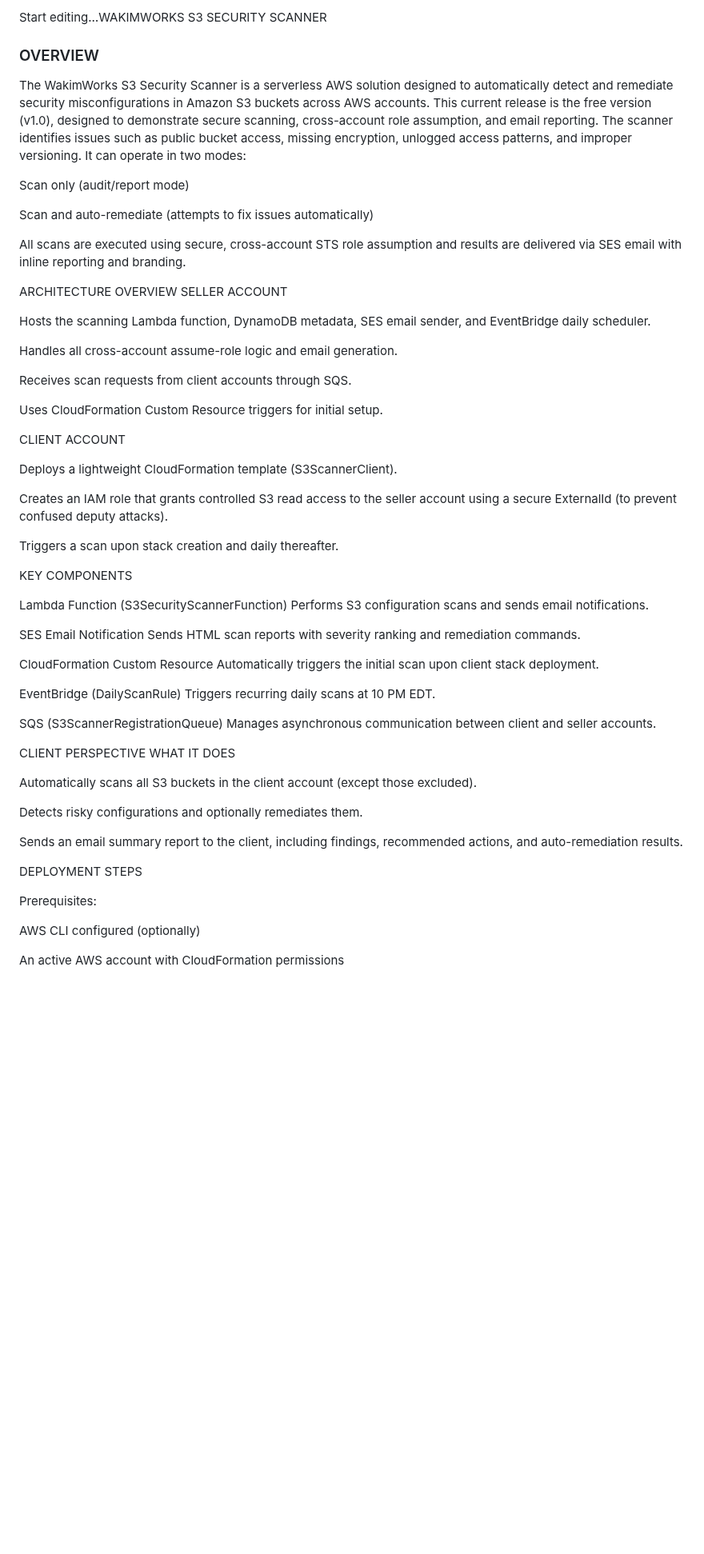
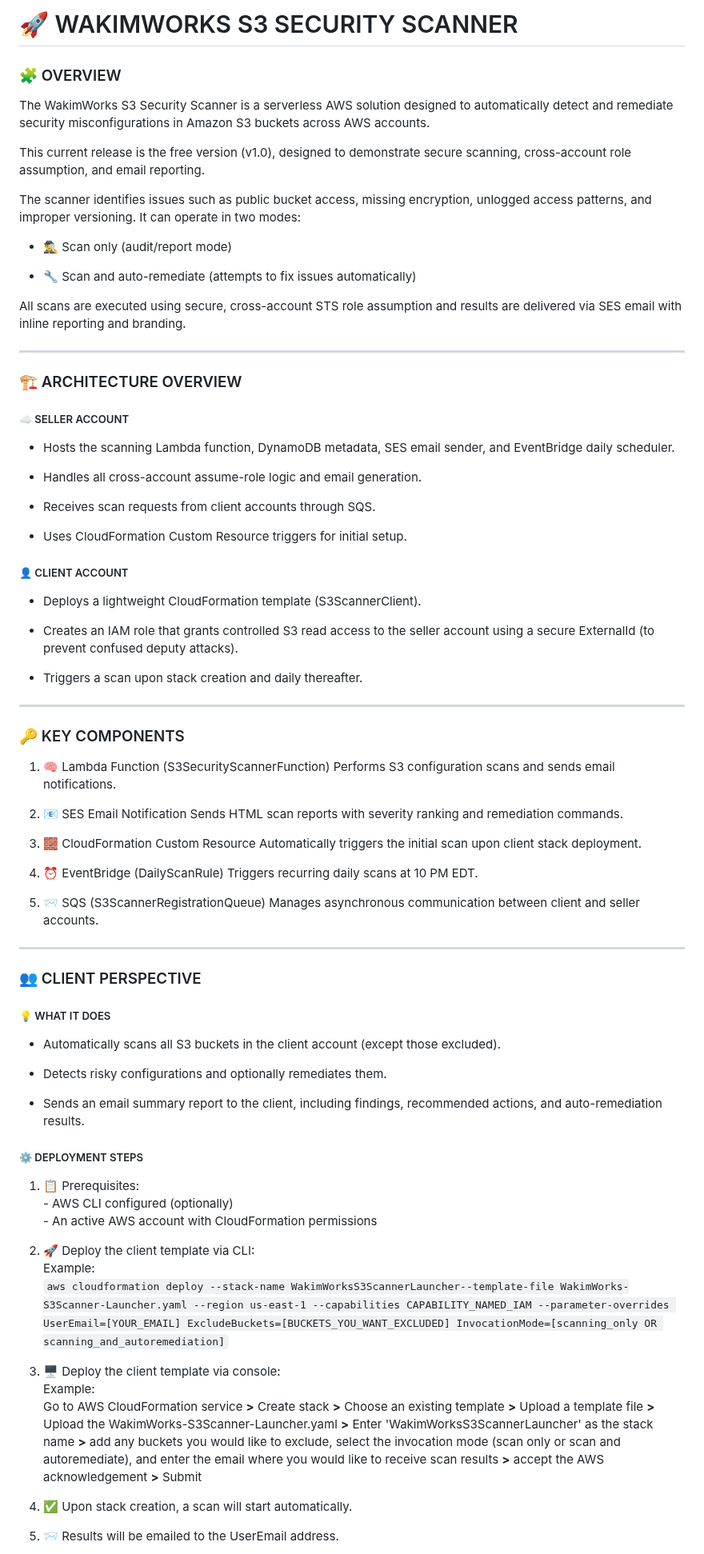
Before and after one commit to Judewakim/s3-misconfig, a Markdown page: README.md, the part around one of its changes. Shown at 80% size. GitHub-like rendering; blank space fills up the shorter version.

```diff
--- a/README.md
+++ b/README.md
@@ -1,68 +1,82 @@
-Start editing…WAKIMWORKS S3 SECURITY SCANNER
-### OVERVIEW
+# 🚀 WAKIMWORKS S3 SECURITY SCANNER
+### 🧩 OVERVIEW
+
 The WakimWorks S3 Security Scanner is a serverless AWS solution designed to automatically detect and remediate security misconfigurations in Amazon S3 buckets across AWS accounts.
+
 This current release is the free version (v1.0), designed to demonstrate secure scanning, cross-account role assumption, and email reporting.
+
 The scanner identifies issues such as public bucket access, missing encryption, unlogged access patterns, and improper versioning.
 It can operate in two modes:
 
-Scan only (audit/report mode)
+  - 🕵️‍♂️ Scan only (audit/report mode)
 
-Scan and auto-remediate (attempts to fix issues automatically)
+  - 🔧 Scan and auto-remediate (attempts to fix issues automatically)
 
 All scans are executed using secure, cross-account STS role assumption and results are delivered via SES email with inline reporting and branding.
 
-ARCHITECTURE OVERVIEW
-SELLER ACCOUNT
+------
+### 🏗 ARCHITECTURE OVERVIEW
+##### ☁ SELLER ACCOUNT
 
-Hosts the scanning Lambda function, DynamoDB metadata, SES email sender, and EventBridge daily scheduler.
+  - Hosts the scanning Lambda function, DynamoDB metadata, SES email sender, and EventBridge daily scheduler.
 
-Handles all cross-account assume-role logic and email generation.
+- Handles all cross-account assume-role logic and email generation.
 
-Receives scan requests from client accounts through SQS.
+ - Receives scan requests from client accounts through SQS.
 
-Uses CloudFormation Custom Resource triggers for initial setup.
+- Uses CloudFormation Custom Resource triggers for initial setup.
 
-CLIENT ACCOUNT
+##### 👤 CLIENT ACCOUNT
 
-Deploys a lightweight CloudFormation template (S3ScannerClient).
+  - Deploys a lightweight CloudFormation template (S3ScannerClient).
 
-Creates an IAM role that grants controlled S3 read access to the seller account using a secure ExternalId (to prevent confused deputy attacks).
+  - Creates an IAM role that grants controlled S3 read access to the seller account using a secure ExternalId (to prevent confused deputy attacks).
 
-Triggers a scan upon stack creation and daily thereafter.
+  - Triggers a scan upon stack creation and daily thereafter.
 
+----
+### 🔑 KEY COMPONENTS
 
-KEY COMPONENTS
+  1. 🧠 Lambda Function (S3SecurityScannerFunction)
+    Performs S3 configuration scans and sends email notifications.
 
-Lambda Function (S3SecurityScannerFunction)
-Performs S3 configuration scans and sends email notifications.
+  2. 📧 SES Email Notification
+    Sends HTML scan reports with severity ranking and remediation commands.
 
-SES Email Notification
-Sends HTML scan reports with severity ranking and remediation commands.
+  3. 🧱 CloudFormation Custom Resource
+    Automatically triggers the initial scan upon client stack deployment.
 
-CloudFormation Custom Resource
-Automatically triggers the initial scan upon client stack deployment.
+  4. ⏰ EventBridge (DailyScanRule)
+    Triggers recurring daily scans at 10 PM EDT.
 
-EventBridge (DailyScanRule)
-Triggers recurring daily scans at 10 PM EDT.
+  5. 📨 SQS (S3ScannerRegistrationQueue)
+    Manages asynchronous communication between client and seller accounts.
 
-SQS (S3ScannerRegistrationQueue)
-Manages asynchronous communication between client and seller accounts.
+----
+### 👥 CLIENT PERSPECTIVE
+##### 💡 WHAT IT DOES
 
+  - Automatically scans all S3 buckets in the client account (except those excluded).
 
-CLIENT PERSPECTIVE
-WHAT IT DOES
+  - Detects risky configurations and optionally remediates them.
 
-Automatically scans all S3 buckets in the client account (except those excluded).
+  - Sends an email summary report to the client, including findings, recommended actions, and auto-remediation results.
 
-Detects risky configurations and optionally remediates them.
+##### ⚙ DEPLOYMENT STEPS
 
-Sends an email summary report to the client, including findings, recommended actions, and auto-remediation results.
+  1. 📋 Prerequisites:<br>
+    - AWS CLI configured (optionally)<br>
+    - An active AWS account with CloudFormation permissions
 
-DEPLOYMENT STEPS
+  2. 🚀 Deploy the client template via CLI:<br>
+    Example:<br>
+    `aws cloudformation deploy --stack-name WakimWorksS3ScannerLauncher--template-file WakimWorks-S3Scanner-Launcher.yaml --region us-east-1 --capabilities CAPABILITY_NAMED_IAM --parameter-overrides UserEmail=[YOUR_EMAIL] ExcludeBuckets=[BUCKETS_YOU_WANT_EXCLUDED] InvocationMode=[scanning_only OR scanning_and_autoremediation]`
 
-Prerequisites:
+  3. 🖥 Deploy the client template via console:<br>
+    Example:<br>
+    Go to AWS CloudFormation service **>** Create stack **>** Choose an existing template **>** Upload a template file **>** Upload the WakimWorks-S3Scanner-Launcher.yaml **>** Enter 'WakimWorksS3ScannerLauncher' as the stack name **>** add any buckets you would like to exclude, select the invocation mode (scan only or scan and autoremediate), and enter the email where you would like to receive scan results **>** accept the AWS acknowledgement **>** Submit
 
-AWS CLI configured (optionally)
+  4. ✅ Upon stack creation, a scan will start automatically.
 
-An active AWS account with CloudFormation permissions
+  5. 📨 Results will be emailed to the UserEmail address.
 
```
Also changed, not shown: other parts of README.md (+66 -64 lines).
